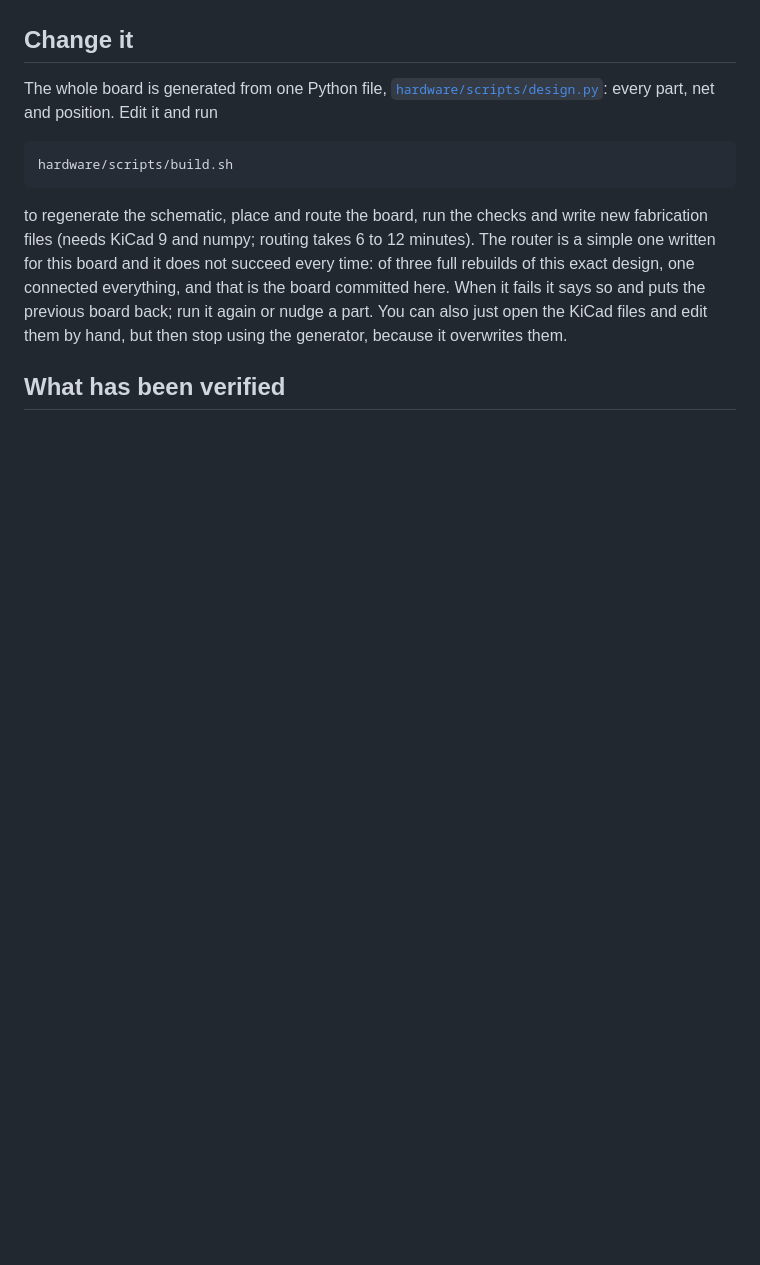
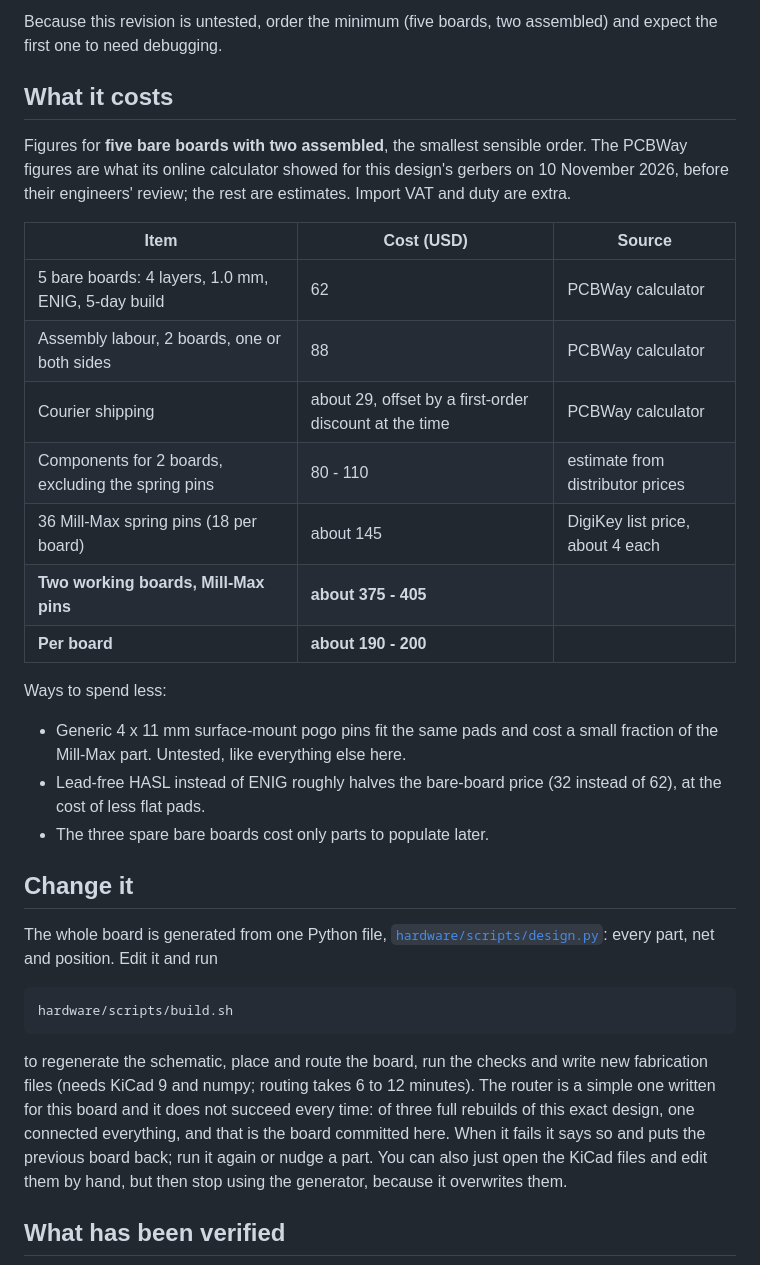
Before and after one commit to inspizzz/squid-16, a Markdown page: README.md, the part around one of its changes. Drawn GitHub-style; blank space fills up the shorter version.

```diff
--- a/README.md
+++ b/README.md
@@ -79,3 +104,30 @@ The short version; [docs/BUILD.md](docs/BUILD.md) has every step.
+Because this revision is untested, order the minimum (five boards, two
+assembled) and expect the first one to need debugging.
+
+## What it costs
+
+Figures for **five bare boards with two assembled**, the smallest sensible
+order. The PCBWay figures are what its online calculator showed for this
+design's gerbers on 10 November 2026, before their engineers' review; the rest
+are estimates. Import VAT and duty are extra.
+
+| Item | Cost (USD) | Source |
+|---|---|---|
+| 5 bare boards: 4 layers, 1.0 mm, ENIG, 5-day build | 62 | PCBWay calculator |
+| Assembly labour, 2 boards, one or both sides | 88 | PCBWay calculator |
+| Courier shipping | about 29, offset by a first-order discount at the time | PCBWay calculator |
+| Components for 2 boards, excluding the spring pins | 80 - 110 | estimate from distributor prices |
+| 36 Mill-Max spring pins (18 per board) | about 145 | DigiKey list price, about 4 each |
+| **Two working boards, Mill-Max pins** | **about 375 - 405** | |
+| **Per board** | **about 190 - 200** | |
+
+Ways to spend less:
+
+- Generic 4 x 11 mm surface-mount pogo pins fit the same pads and cost a
+  small fraction of the Mill-Max part. Untested, like everything else here.
+- Lead-free HASL instead of ENIG roughly halves the bare-board price (32
+  instead of 62), at the cost of less flat pads.
+- The three spare bare boards cost only parts to populate later.
 
 ## Change it
 
```
Also changed, not shown: other parts of README.md (+44 -19 lines), docs/img/hero.png (added), 9 other files.
